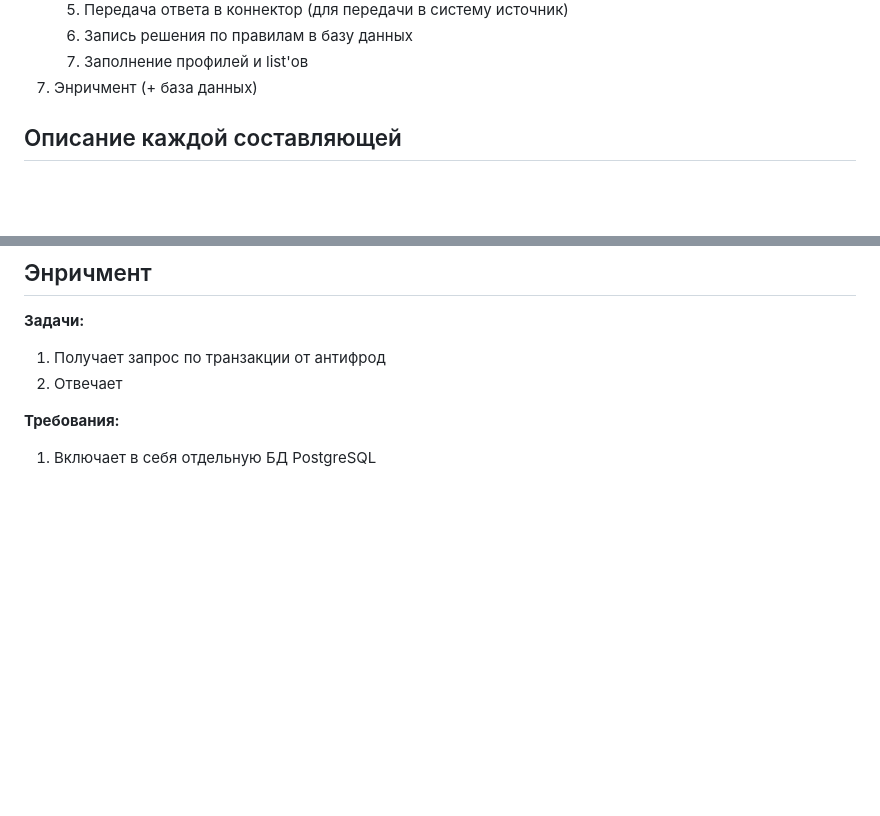
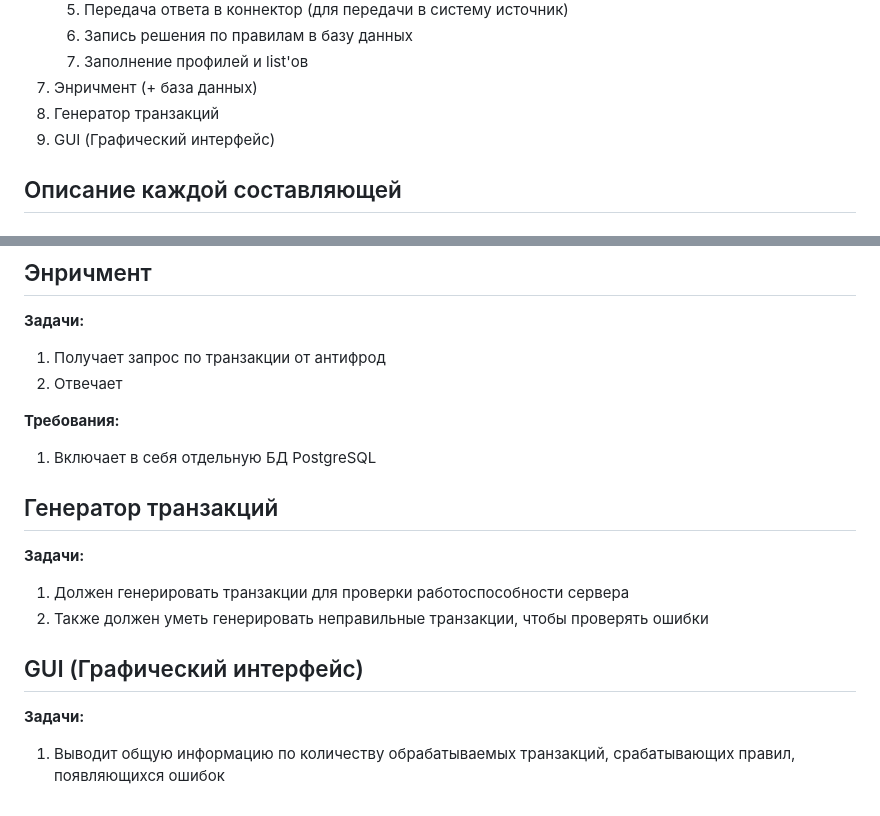
Before and after one commit to Panyrka/Antifraud, a Markdown page: TechnicalTask.md, 2 parts joined by grey strips. Rendered like a GitHub page; blank space fills up the shorter version.

Commit message:
добавил инфу по генератору транзакций и GUI

```diff
--- a/TechnicalTask.md
+++ b/TechnicalTask.md
@@ -18,6 +18,8 @@
     6. Запись решения по правилам в базу данных
     7. Заполнение профилей и list'ов
 7.  Энричмент (+ база данных)
+8.  Генератор транзакций
+9.  GUI (Графический интерфейс)
 
 ## Описание каждой составляющей
 
@@ -128,3 +130,14 @@
 
 **Требования:**
 1. Включает в себя отдельную БД PostgreSQL
+
+## Генератор транзакций
+
+**Задачи:**
+1. Должен генерировать транзакции для проверки работоспособности сервера
+2. Также должен уметь генерировать неправильные транзакции, чтобы проверять ошибки
+
+## GUI (Графический интерфейс)
+
+**Задачи:**
+1. Выводит общую информацию по количеству обрабатываемых транзакций, срабатывающих правил, появляющихся ошибок
```
